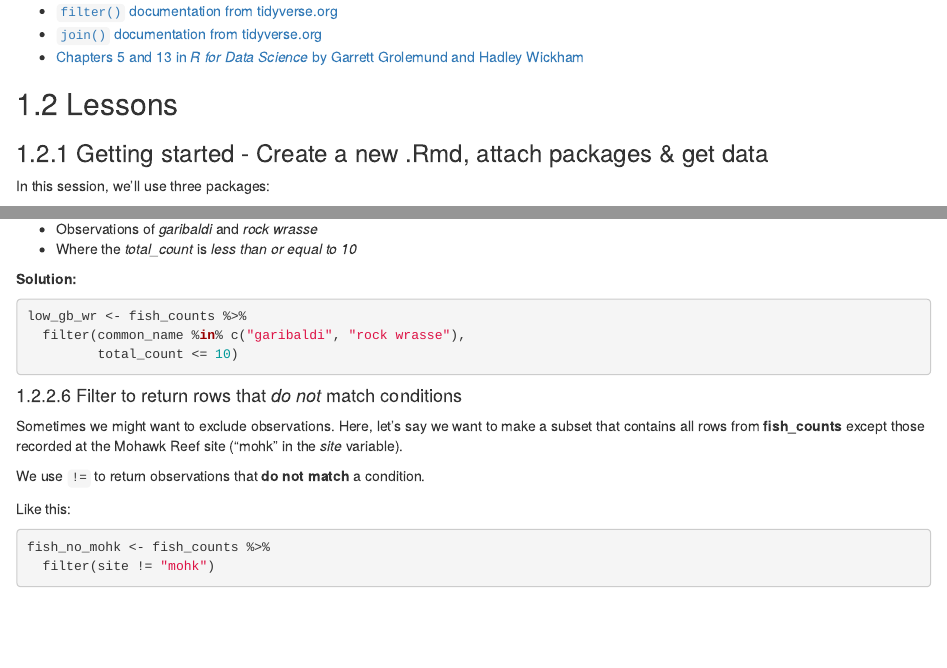
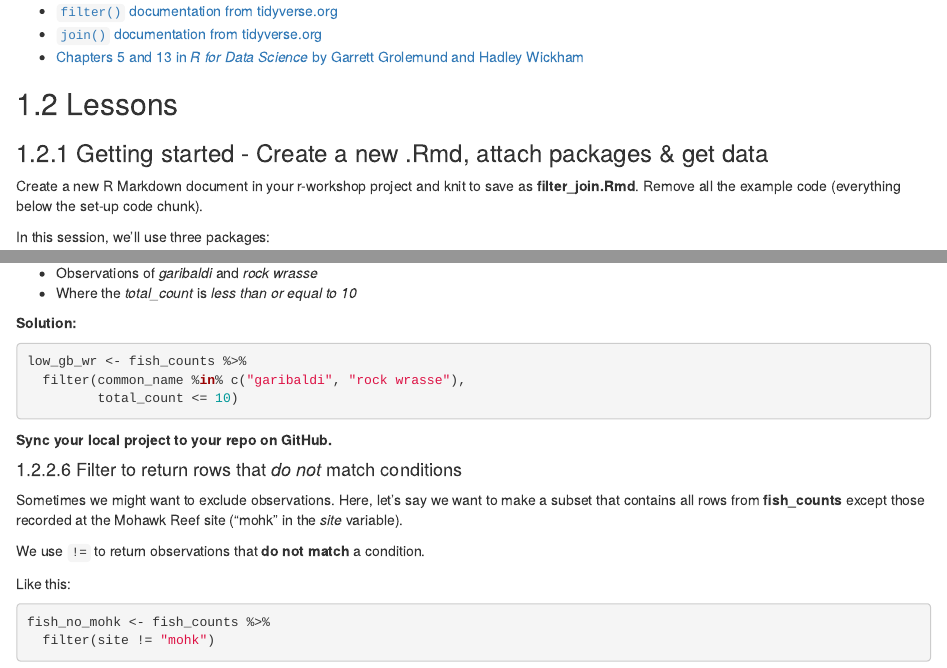
Before and after one commit to jules32/r-for-excel-users, an R Markdown document (dplyr-vlookups.Rmd): the page in a window 1100 px wide, from 590 px down, and a second part further down, joined at a grey line. Rendered offline with R 4.5, knitr and Pandoc, with nearby package versions; drawn as R Markdown's standard HTML page in place of the format the file asks for; some code elsewhere in the file could not run offline.

Commit message:
updated vlookups w/GitHub sync reminders

````diff
--- a/dplyr-vlookups.Rmd
+++ b/dplyr-vlookups.Rmd
@@ -31,6 +31,8 @@ The combination of `filter()` and `*_join()` - to return rows satisfying a condi
 ## Lessons
 
 ### Getting started - Create a new .Rmd, attach packages & get data
+
+Create a new R Markdown document in your r-workshop project and knit to save as **filter_join.Rmd**. Remove all the example code (everything below the set-up code chunk).
 
 In this session, we'll use three packages:
 
@@ -225,6 +227,8 @@ low_gb_wr <- fish_counts %>%
   filter(common_name %in% c("garibaldi", "rock wrasse"),
          total_count <= 10)
 ```
+
+**Sync your local project to your repo on GitHub.**
 
 #### Filter to return rows that *do not* match conditions
 
````
Also changed, not shown: dplyr-vlookups.Rmd (2 more changed lines).
